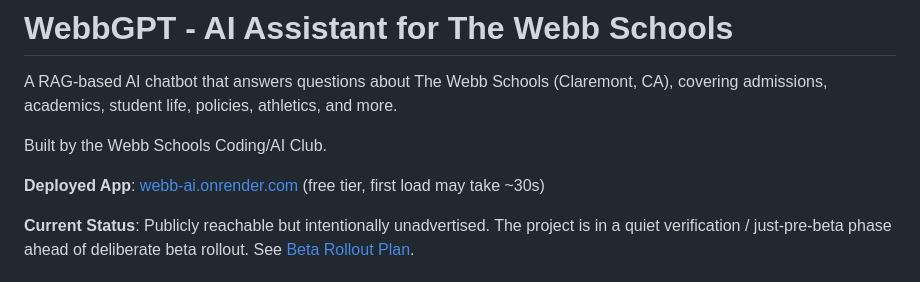
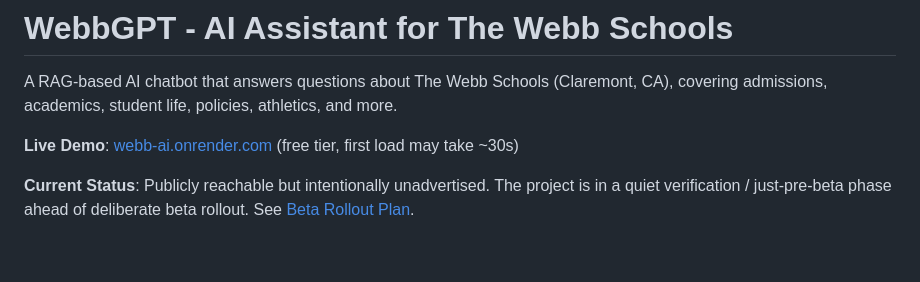
Before and after one commit to PatrickJYKang/webbgpt-1, a Markdown page: README.md, the part around the change. Drawn GitHub-style; blank space fills up the shorter version.

Commit message:
Align README intro with remote updates

```diff
--- a/README.md
+++ b/README.md
@@ -2,9 +2,7 @@
 
 A RAG-based AI chatbot that answers questions about The Webb Schools (Claremont, CA), covering admissions, academics, student life, policies, athletics, and more.
 
-Built by the Webb Schools Coding/AI Club.
-
-**Deployed App**: [webb-ai.onrender.com](https://webb-ai.onrender.com) (free tier, first load may take ~30s)
+**Live Demo**: [webb-ai.onrender.com](https://webb-ai.onrender.com) (free tier, first load may take ~30s)
 
 **Current Status**: Publicly reachable but intentionally unadvertised. The project is in a quiet verification / just-pre-beta phase ahead of deliberate beta rollout. See [Beta Rollout Plan](docs/beta-rollout.md).
 
```
